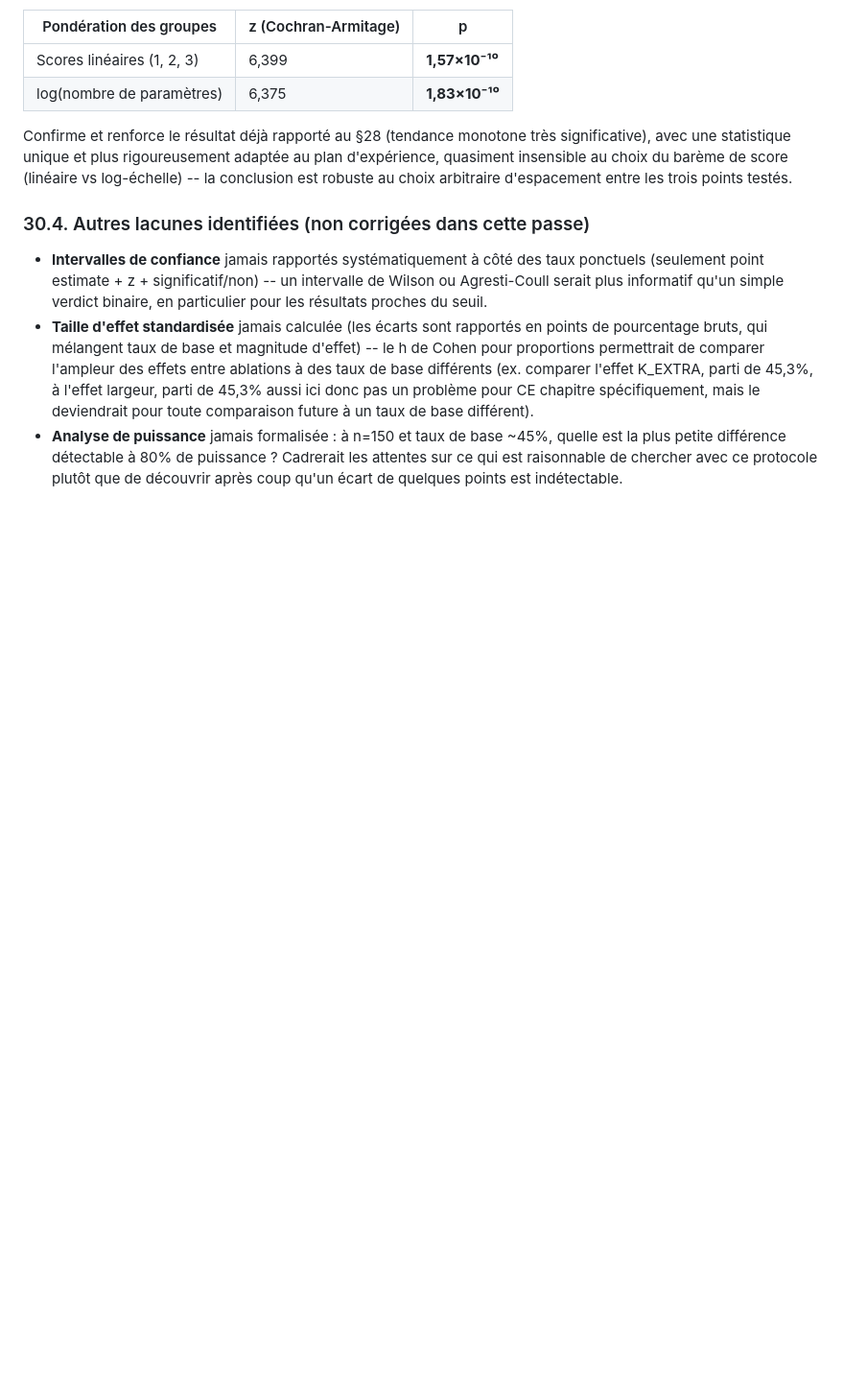
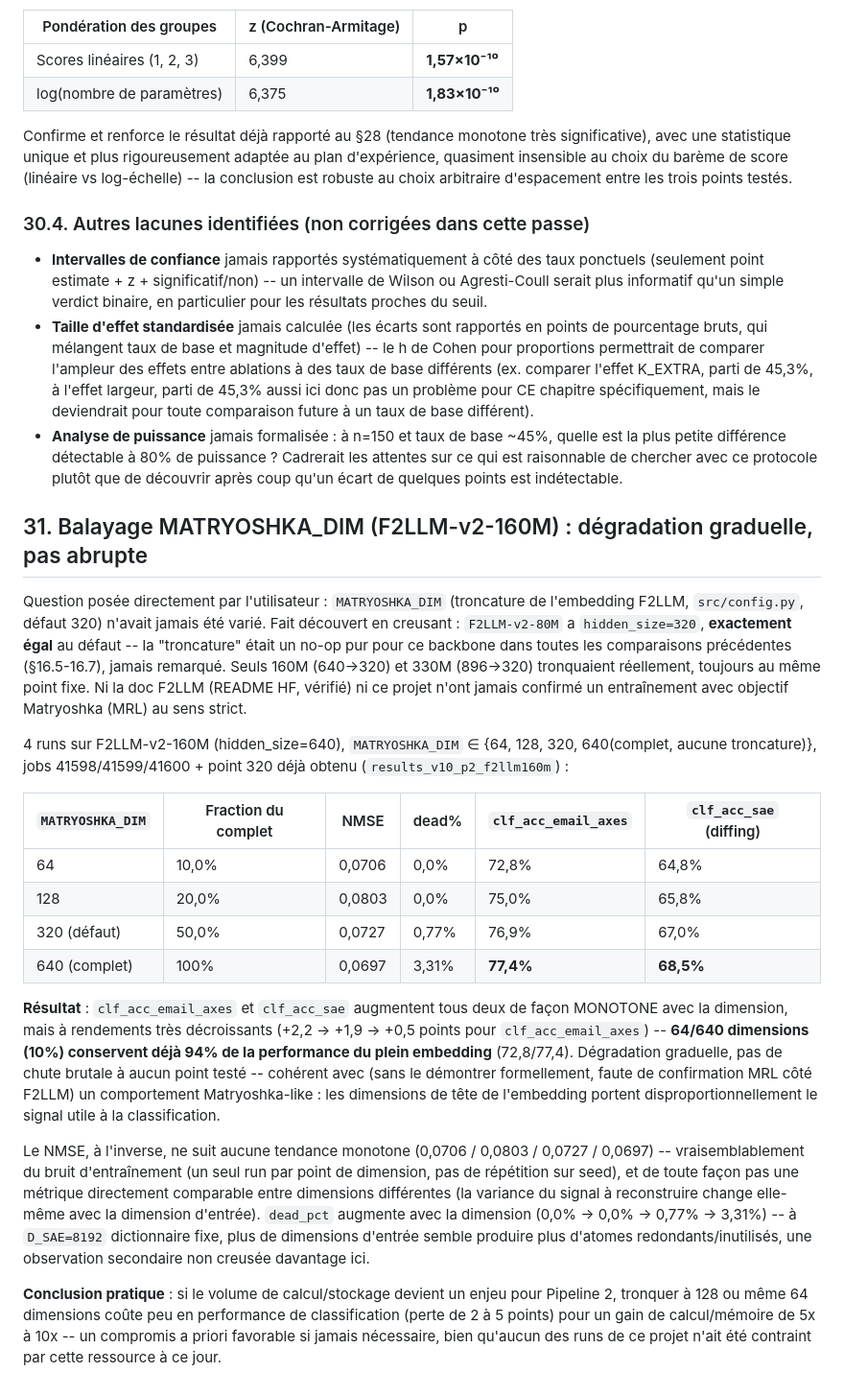
Before and after one commit to GregoirePelletier/SAE, a Markdown page: RESULTS_TESTS.md, the part around the change. Shown at 96% size. Drawn GitHub-style; blank space fills up the shorter version.

```diff
--- a/RESULTS_TESTS.md
+++ b/RESULTS_TESTS.md
@@ -1918,3 +1918,49 @@ entre les trois points testés.
   quelle est la plus petite différence détectable à 80% de puissance ? Cadrerait
   les attentes sur ce qui est raisonnable de chercher avec ce protocole plutôt
   que de découvrir après coup qu'un écart de quelques points est indétectable.
+
+## 31. Balayage MATRYOSHKA_DIM (F2LLM-v2-160M) : dégradation graduelle, pas abrupte
+
+Question posée directement par l'utilisateur : `MATRYOSHKA_DIM` (troncature de
+l'embedding F2LLM, `src/config.py`, défaut 320) n'avait jamais été varié. Fait
+découvert en creusant : `F2LLM-v2-80M` a `hidden_size=320`, **exactement égal**
+au défaut -- la "troncature" était un no-op pur pour ce backbone dans toutes
+les comparaisons précédentes (§16.5-16.7), jamais remarqué. Seuls 160M
+(640→320) et 330M (896→320) tronquaient réellement, toujours au même point
+fixe. Ni la doc F2LLM (README HF, vérifié) ni ce projet n'ont jamais confirmé
+un entraînement avec objectif Matryoshka (MRL) au sens strict.
+
+4 runs sur F2LLM-v2-160M (hidden_size=640), `MATRYOSHKA_DIM` ∈ {64, 128, 320,
+640(complet, aucune troncature)}, jobs 41598/41599/41600 + point 320 déjà
+obtenu (`results_v10_p2_f2llm160m`) :
+
+| `MATRYOSHKA_DIM` | Fraction du complet | NMSE | dead% | `clf_acc_email_axes` | `clf_acc_sae` (diffing) |
+|---|---|---|---|---|---|
+| 64 | 10,0% | 0,0706 | 0,0% | 72,8% | 64,8% |
+| 128 | 20,0% | 0,0803 | 0,0% | 75,0% | 65,8% |
+| 320 (défaut) | 50,0% | 0,0727 | 0,77% | 76,9% | 67,0% |
+| 640 (complet) | 100% | 0,0697 | 3,31% | **77,4%** | **68,5%** |
+
+**Résultat** : `clf_acc_email_axes` et `clf_acc_sae` augmentent tous deux de
+façon MONOTONE avec la dimension, mais à rendements très décroissants
+(+2,2 → +1,9 → +0,5 points pour `clf_acc_email_axes`) -- **64/640 dimensions
+(10%) conservent déjà 94% de la performance du plein embedding** (72,8/77,4).
+Dégradation graduelle, pas de chute brutale à aucun point testé -- cohérent
+avec (sans le démontrer formellement, faute de confirmation MRL côté F2LLM) un
+comportement Matryoshka-like : les dimensions de tête de l'embedding portent
+disproportionnellement le signal utile à la classification.
+
+Le NMSE, à l'inverse, ne suit aucune tendance monotone (0,0706 / 0,0803 /
+0,0727 / 0,0697) -- vraisemblablement du bruit d'entraînement (un seul run par
+point de dimension, pas de répétition sur seed), et de toute façon pas une
+métrique directement comparable entre dimensions différentes (la variance du
+signal à reconstruire change elle-même avec la dimension d'entrée). `dead_pct`
+augmente avec la dimension (0,0% → 0,0% → 0,77% → 3,31%) -- à `D_SAE=8192`
+dictionnaire fixe, plus de dimensions d'entrée semble produire plus d'atomes
+redondants/inutilisés, une observation secondaire non creusée davantage ici.
+
+**Conclusion pratique** : si le volume de calcul/stockage devient un enjeu pour
+Pipeline 2, tronquer à 128 ou même 64 dimensions coûte peu en performance de
+classification (perte de 2 à 5 points) pour un gain de calcul/mémoire de 5x à
+10x -- un compromis a priori favorable si jamais nécessaire, bien qu'aucun des
+runs de ce projet n'ait été contraint par cette ressource à ce jour.
```
Also changed, not shown: report/03_experiences_et_resultats.md (+25 -0 lines), report/RAPPORT_DE_STAGE.md (+25 -0 lines).
